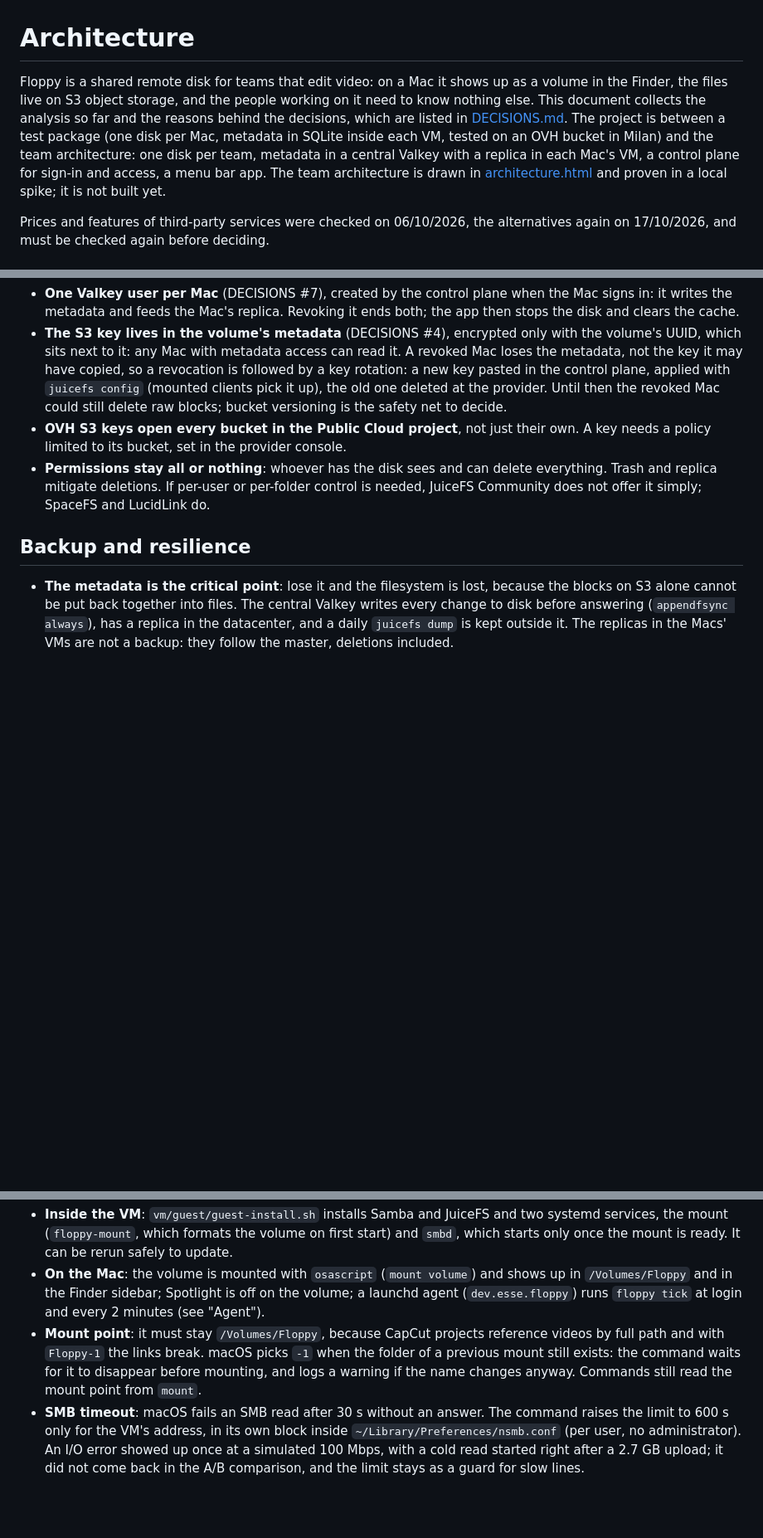
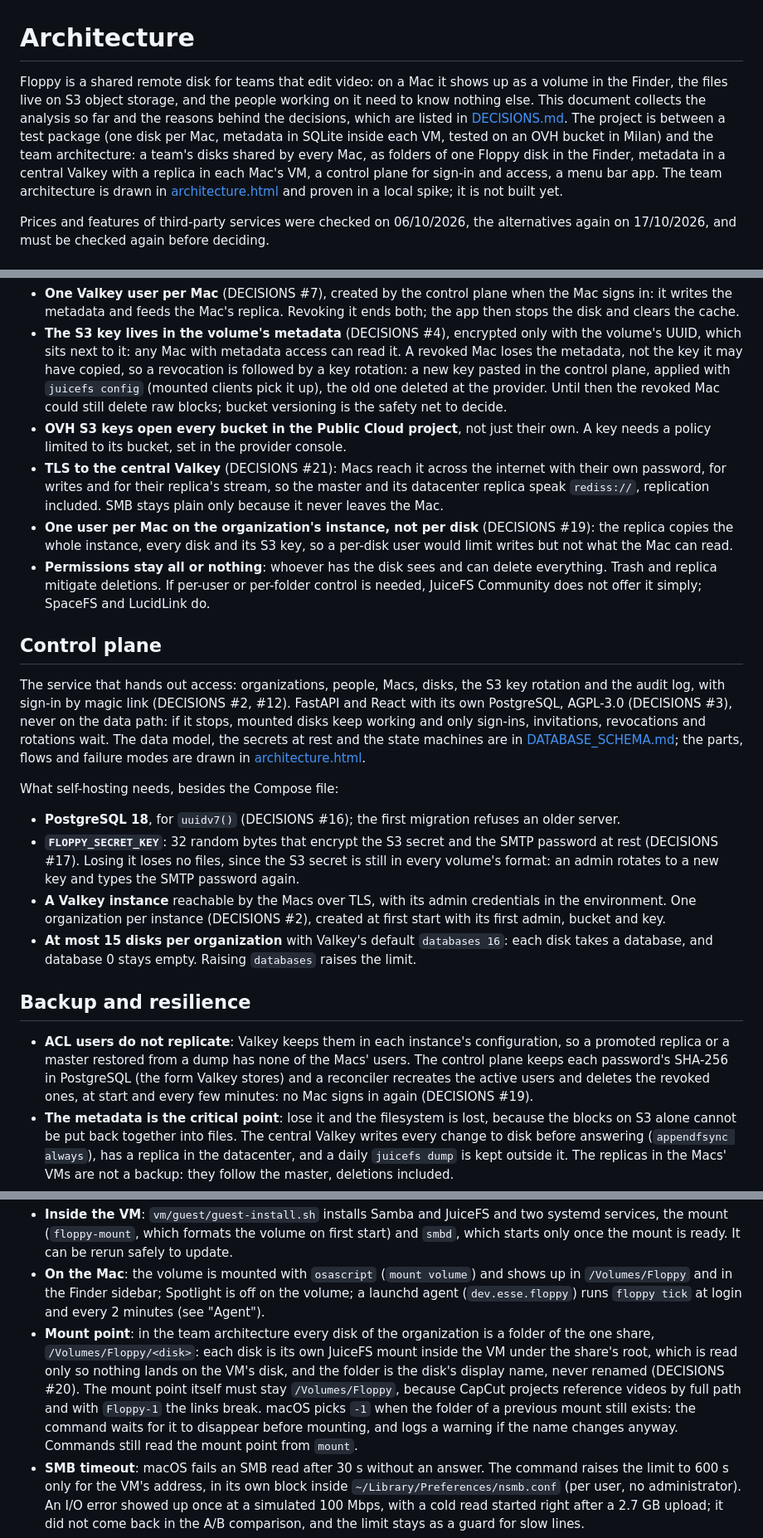
Before and after one commit to essedev/floppy, a Markdown page: docs/ARCHITECTURE.md, 3 parts joined by grey strips. Shown at 83% size. Drawn GitHub-style; blank space fills up the shorter version.

Commit message:
docs: control plane, ACL reconciliation, TLS to Valkey and disk folders in the architecture
Co-Authored-By: Claude Opus 5.5 <noreply@anthropic.com>

```diff
--- a/docs/ARCHITECTURE.md
+++ b/docs/ARCHITECTURE.md
@@ -1,6 +1,6 @@
 # Architecture
 
-Floppy is a shared remote disk for teams that edit video: on a Mac it shows up as a volume in the Finder, the files live on S3 object storage, and the people working on it need to know nothing else. This document collects the analysis so far and the reasons behind the decisions, which are listed in [DECISIONS.md](DECISIONS.md). The project is between a test package (one disk per Mac, metadata in SQLite inside each VM, tested on an OVH bucket in Milan) and the team architecture: one disk per team, metadata in a central Valkey with a replica in each Mac's VM, a control plane for sign-in and access, a menu bar app. The team architecture is drawn in [architecture.html](architecture.html) and proven in a local spike; it is not built yet.
+Floppy is a shared remote disk for teams that edit video: on a Mac it shows up as a volume in the Finder, the files live on S3 object storage, and the people working on it need to know nothing else. This document collects the analysis so far and the reasons behind the decisions, which are listed in [DECISIONS.md](DECISIONS.md). The project is between a test package (one disk per Mac, metadata in SQLite inside each VM, tested on an OVH bucket in Milan) and the team architecture: a team's disks shared by every Mac, as folders of one Floppy disk in the Finder, metadata in a central Valkey with a replica in each Mac's VM, a control plane for sign-in and access, a menu bar app. The team architecture is drawn in [architecture.html](architecture.html) and proven in a local spike; it is not built yet.
 
 Prices and features of third-party services were checked on 06/10/2026, the alternatives again on 17/10/2026, and must be checked again before deciding.
 
@@ -196,10 +196,24 @@ Only the macOS module is built; Windows is added as a module, not a rewrite, whe
 - **One Valkey user per Mac** (DECISIONS #7), created by the control plane when the Mac signs in: it writes the metadata and feeds the Mac's replica. Revoking it ends both; the app then stops the disk and clears the cache.
 - **The S3 key lives in the volume's metadata** (DECISIONS #4), encrypted only with the volume's UUID, which sits next to it: any Mac with metadata access can read it. A revoked Mac loses the metadata, not the key it may have copied, so a revocation is followed by a key rotation: a new key pasted in the control plane, applied with `juicefs config` (mounted clients pick it up), the old one deleted at the provider. Until then the revoked Mac could still delete raw blocks; bucket versioning is the safety net to decide.
 - **OVH S3 keys open every bucket in the Public Cloud project**, not just their own. A key needs a policy limited to its bucket, set in the provider console.
+- **TLS to the central Valkey** (DECISIONS #21): Macs reach it across the internet with their own password, for writes and for their replica's stream, so the master and its datacenter replica speak `rediss://`, replication included. SMB stays plain only because it never leaves the Mac.
+- **One user per Mac on the organization's instance, not per disk** (DECISIONS #19): the replica copies the whole instance, every disk and its S3 key, so a per-disk user would limit writes but not what the Mac can read.
 - **Permissions stay all or nothing**: whoever has the disk sees and can delete everything. Trash and replica mitigate deletions. If per-user or per-folder control is needed, JuiceFS Community does not offer it simply; SpaceFS and LucidLink do.
+
+## Control plane
+
+The service that hands out access: organizations, people, Macs, disks, the S3 key rotation and the audit log, with sign-in by magic link (DECISIONS #2, #12). FastAPI and React with its own PostgreSQL, AGPL-3.0 (DECISIONS #3), never on the data path: if it stops, mounted disks keep working and only sign-ins, invitations, revocations and rotations wait. The data model, the secrets at rest and the state machines are in [DATABASE_SCHEMA.md](DATABASE_SCHEMA.md); the parts, flows and failure modes are drawn in [architecture.html](architecture.html).
+
+What self-hosting needs, besides the Compose file:
+
+- **PostgreSQL 18**, for `uuidv7()` (DECISIONS #16); the first migration refuses an older server.
+- **`FLOPPY_SECRET_KEY`**: 32 random bytes that encrypt the S3 secret and the SMTP password at rest (DECISIONS #17). Losing it loses no files, since the S3 secret is still in every volume's format: an admin rotates to a new key and types the SMTP password again.
+- **A Valkey instance** reachable by the Macs over TLS, with its admin credentials in the environment. One organization per instance (DECISIONS #2), created at first start with its first admin, bucket and key.
+- **At most 15 disks per organization** with Valkey's default `databases 16`: each disk takes a database, and database 0 stays empty. Raising `databases` raises the limit.
 
 ## Backup and resilience
 
+- **ACL users do not replicate**: Valkey keeps them in each instance's configuration, so a promoted replica or a master restored from a dump has none of the Macs' users. The control plane keeps each password's SHA-256 in PostgreSQL (the form Valkey stores) and a reconciler recreates the active users and deletes the revoked ones, at start and every few minutes: no Mac signs in again (DECISIONS #19).
 - **The metadata is the critical point**: lose it and the filesystem is lost, because the blocks on S3 alone cannot be put back together into files. The central Valkey writes every change to disk before answering (`appendfsync always`), has a replica in the datacenter, and a daily `juicefs dump` is kept outside it. The replicas in the Macs' VMs are not a backup: they follow the master, deletions included.
 - **JuiceFS is not a backup**: the bucket has to be replicated to a second provider (Backblaze B2, about 7 $/TB) with versioning.
 - **Archive**: closed projects leave JuiceFS and go with `rclone` to a separate bucket, as normal files, readable even without the database.
@@ -223,7 +237,7 @@ The macOS module, a command today (`macos/bin/floppy`) and the engine of the Tau
 - **`vzNAT` network**: the VM has an address on the Mac (e.g. `192.168.64.2`) and SMB goes there directly, without the port forwarding that cost bandwidth in the Docker spike. Lima's automatic forwarding is off (`portForwards` with `ignore`), so the VM exposes no ports on the Mac.
 - **Inside the VM**: `vm/guest/guest-install.sh` installs Samba and JuiceFS and two systemd services, the mount (`floppy-mount`, which formats the volume on first start) and `smbd`, which starts only once the mount is ready. It can be rerun safely to update.
 - **On the Mac**: the volume is mounted with `osascript` (`mount volume`) and shows up in `/Volumes/Floppy` and in the Finder sidebar; Spotlight is off on the volume; a launchd agent (`dev.esse.floppy`) runs `floppy tick` at login and every 2 minutes (see "Agent").
-- **Mount point**: it must stay `/Volumes/Floppy`, because CapCut projects reference videos by full path and with `Floppy-1` the links break. macOS picks `-1` when the folder of a previous mount still exists: the command waits for it to disappear before mounting, and logs a warning if the name changes anyway. Commands still read the mount point from `mount`.
+- **Mount point**: in the team architecture every disk of the organization is a folder of the one share, `/Volumes/Floppy/<disk>`: each disk is its own JuiceFS mount inside the VM under the share's root, which is read only so nothing lands on the VM's disk, and the folder is the disk's display name, never renamed (DECISIONS #20). The mount point itself must stay `/Volumes/Floppy`, because CapCut projects reference videos by full path and with `Floppy-1` the links break. macOS picks `-1` when the folder of a previous mount still exists: the command waits for it to disappear before mounting, and logs a warning if the name changes anyway. Commands still read the mount point from `mount`.
 - **SMB timeout**: macOS fails an SMB read after 30 s without an answer. The command raises the limit to 600 s only for the VM's address, in its own block inside `~/Library/Preferences/nsmb.conf` (per user, no administrator). An I/O error showed up once at a simulated 100 Mbps, with a cold read started right after a 2.7 GB upload; it did not come back in the A/B comparison, and the limit stays as a guard for slow lines.
 - **Space on the Mac** (incident of 06/10, see [CYCLES.md](CYCLES.md)): the VM does not see the Mac's disk, and JuiceFS's space check looks only at the VM's. On a tester's Mac with 10 GB free the cache filled the disk, the VM's file could not grow any more and its filesystem failed. Now `setup` computes the cache ceiling at every run: half of what the Mac can spare above `RESERVE_MB` (20 GB by default), counting the space the cache already takes as spare, at most `CACHE_SIZE_MB`. Below 5 GB `setup` refuses. The agent evicts the whole cache when the Mac drops below half of the reserve, with a notification.
 - **Space given back**: the VM's disk file grows but does not shrink on its own; freed space goes back to the Mac with `fstrim`, which Debian runs weekly. `floppy free` and the emergency eviction run it at once (measured: from 2,152 to 1,482 MB after eviction).
```
